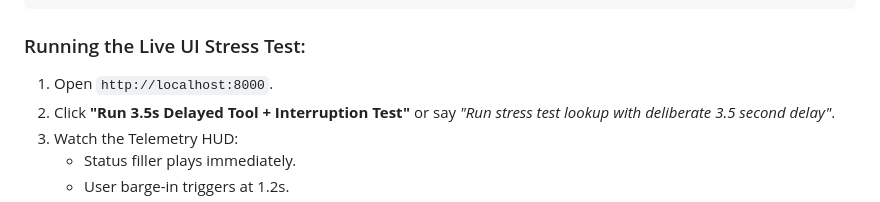
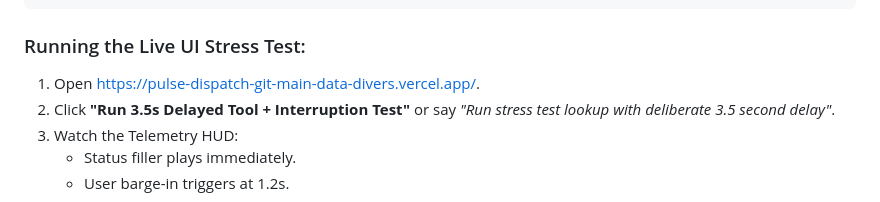
Before and after one commit to taranijasingh2006-art/PulseDispatch, a Markdown page: README.md, the part around the change. Drawn GitHub-style.

Commit message:
deployed website link added

````diff
--- a/README.md
+++ b/README.md
@@ -132,7 +132,7 @@ pytest -v
 ```
 
 ### Running the Live UI Stress Test:
-1. Open `http://localhost:8000`.
+1. Open https://pulse-dispatch-git-main-data-divers.vercel.app/.
 2. Click **"Run 3.5s Delayed Tool + Interruption Test"** or say *"Run stress test lookup with deliberate 3.5 second delay"*.
 3. Watch the Telemetry HUD:
    - Status filler plays immediately.
````
